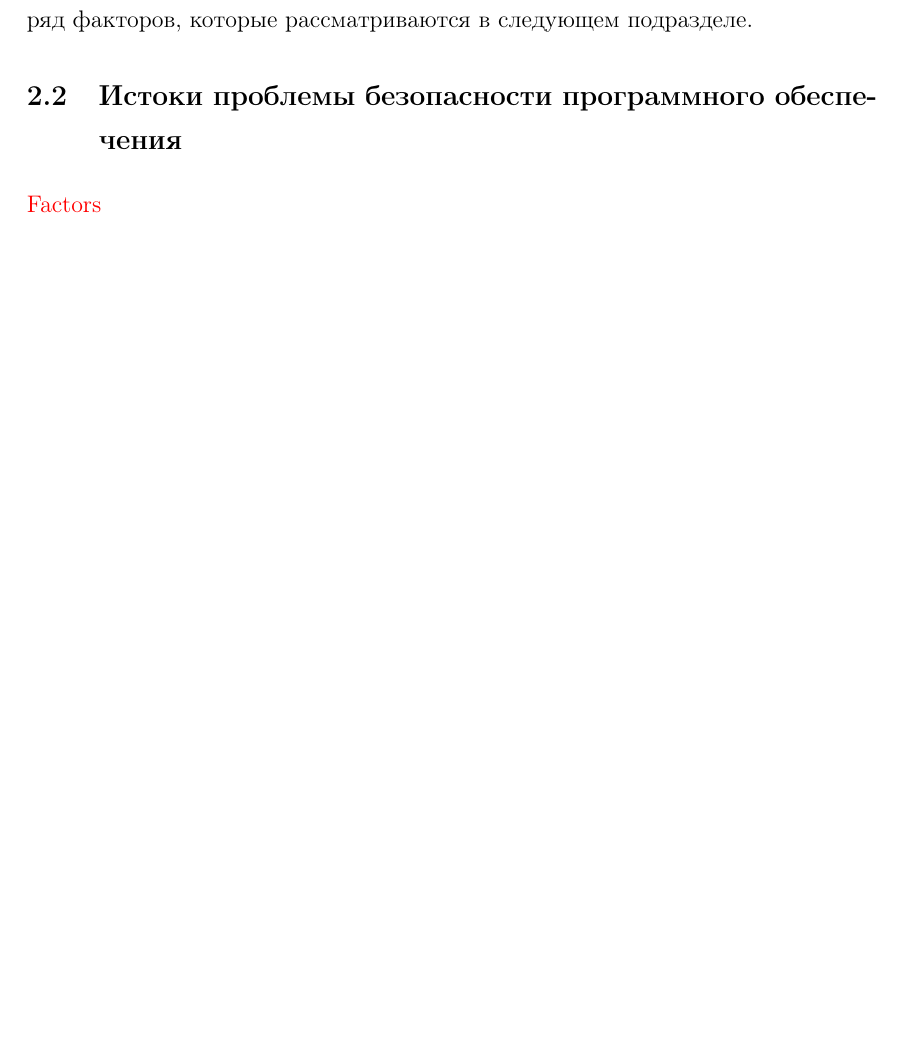
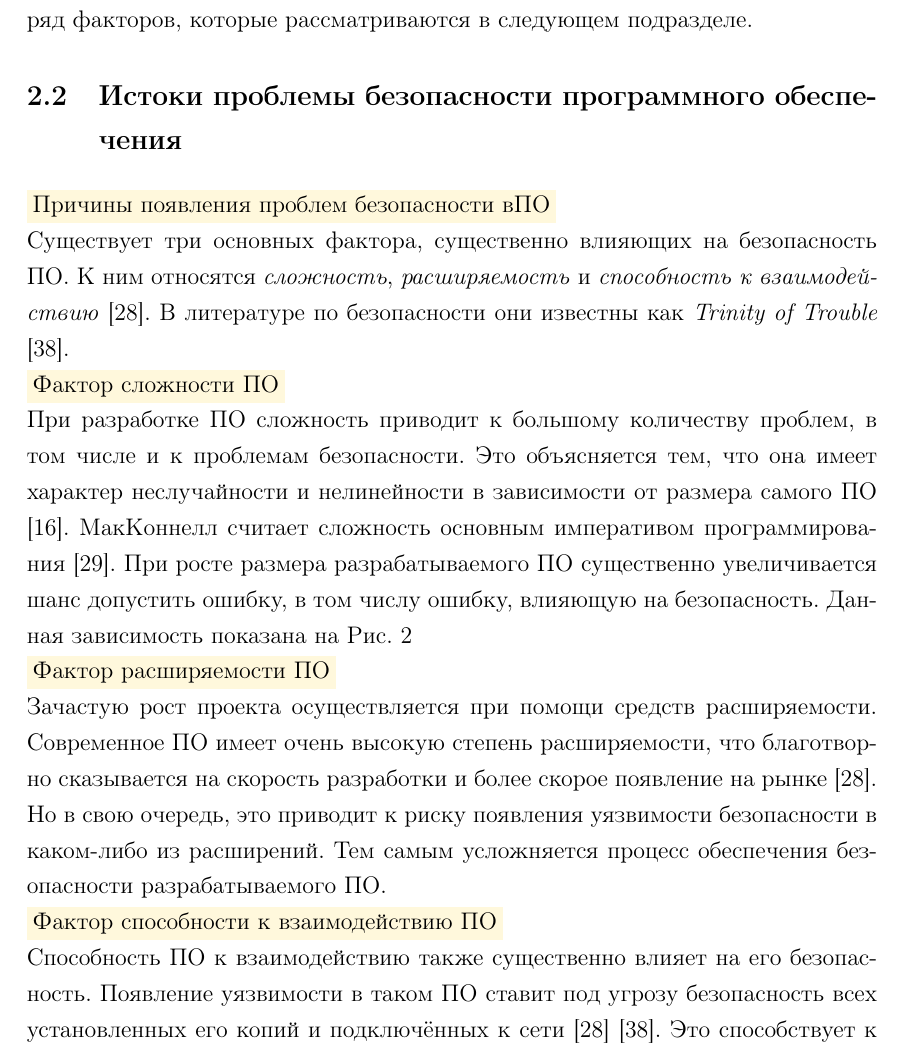
Before and after one commit to igorbotian/msc-thesis, a LaTeX thesis (src/thesis.tex, which reads src/chapters/software_security/ru/factors.tex, src/nomenclature.tex): part of page 13 of 46 before the commit and part of page 13 of 47 after it, cut so that both start at the same text, the shorter picture padded with empty space. Compiled offline with pdfLaTeX.

Commit message:
A subsection about factors of software security has been completed

```diff
--- a/src/chapters/software_security/ru/factors.tex
+++ b/src/chapters/software_security/ru/factors.tex
@@ -1,4 +1,24 @@
-\TODO{Factors}
+\Paragraph{Причины появления проблем безопасности вПО}
+\Sentence
+Существует три основных фактора, существенно влияющих на безопасность \RussianAbbreviation{ПО}.
+\Sentence
+К ним относятся \Emphasis{сложность}, \Emphasis{расширяемость} и \Emphasis{способность к
+взаимодействию} \Reference{McGraw2004}.
+\Sentence
+В литературе по безопасности они известны как \Emphasis{\TrinityOfTrouble} \Reference{McGraw2006}.
 
-\ImageFigure{Зависимость количества ошибок от размера проекта}{software_security_error_density}
+\Paragraph{Фактор сложности ПО}
+\Sentence
+При разработке \RussianAbbreviation{ПО} сложность приводит к большому количеству проблем, в том
+числе и к проблемам безопасности.
+\Sentence
+Это объясняется тем, что она имеет характер неслучайности и нелинейности в зависимости от размера
+самого \RussianAbbreviation{ПО} \Reference{Brooks1995}.
+\Sentence
+МакКоннелл считает сложность основным императивом программирования \Reference{McConnell2004}.
+\Sentence
+При росте размера разрабатываемого \RussianAbbreviation{ПО} существенно увеличивается шанс
+допустить ошибку, в том числу ошибку, влияющую на безопасность.
+\Sentence
+Данная зависимость показана на \ReferenceToFigure{software_security_error_density}
 
@@ -5,0 +28,20 @@
+\Paragraph{Фактор расширяемости ПО}
+\Sentence
+Зачастую рост проекта осуществляется при помощи средств расширяемости.
+\Sentence
+Современное \RussianAbbreviation{ПО} имеет очень высокую степень расширяемости, что благотворно
+сказывается на скорость разработки и более скорое появление на рынке \Reference{McGraw2004}.
+\Sentence
+Но в свою очередь, это приводит к риску появления уязвимости безопасности в каком-либо
+из расширений.
+\Sentence
+Тем самым усложняется процесс обеспечения безопасности разрабатываемого \RussianAbbreviation{ПО}.
+
+\Paragraph{Фактор способности к взаимодействию ПО}
+\Sentence
+Способность \RussianAbbreviation{ПО} к взаимодействию также существенно влияет на его безопасность.
+\Sentence
+Появление уязвимости в таком \RussianAbbreviation{ПО} ставит под угрозу безопасность всех
+установленных его копий и подключённых к сети \Reference{McGraw2004} \Reference{McGraw2006}.
+\Sentence
+Это способствует к росту числа возможных атак, а также простоте их проведения в автоматизированном
--- a/src/nomenclature.tex
+++ b/src/nomenclature.tex
@@ -10,4 +10,5 @@
 \DefineNomenclatureEntry{\UMSIC}{UMSIC}
 \DefineNomenclatureEntry{\PeerHood}{PeerHood}
 \DefineNomenclatureEntry{\Qt}{Qt}
+\DefineNomenclatureEntry{\TrinityOfTrouble}{Trinity of Trouble}
 \DefineNomenclatureEntry{\WiFi}{Wi-Fi}
```
Also changed, not shown: src/chapters/software_security/ru/factors.tex (22 more changed lines).
